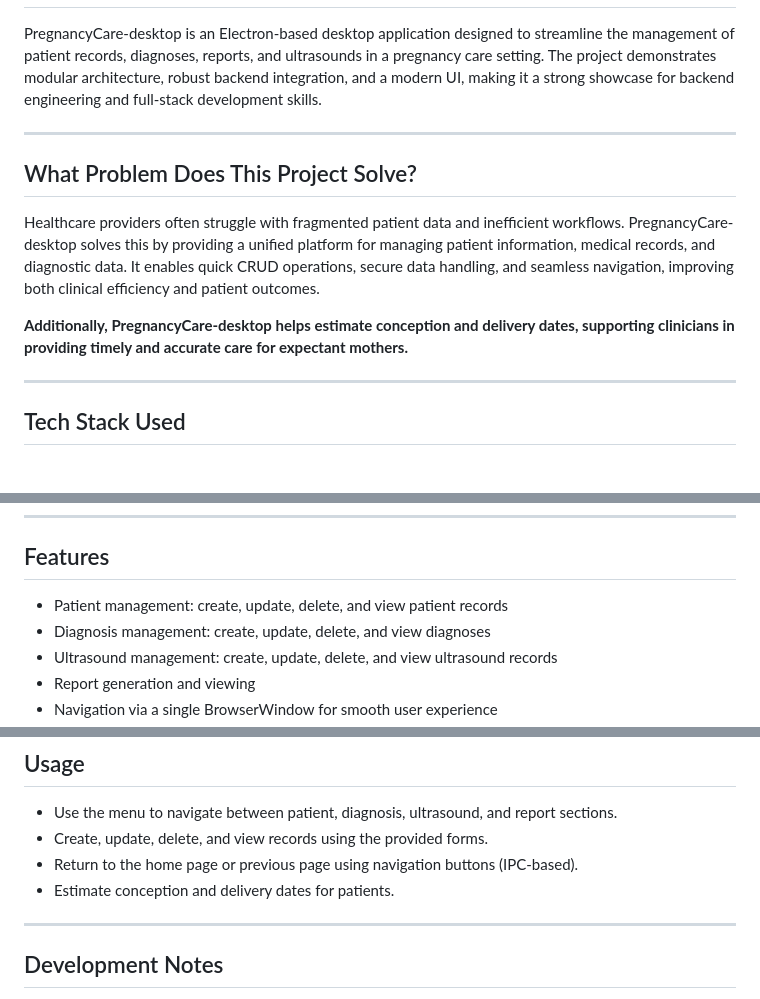
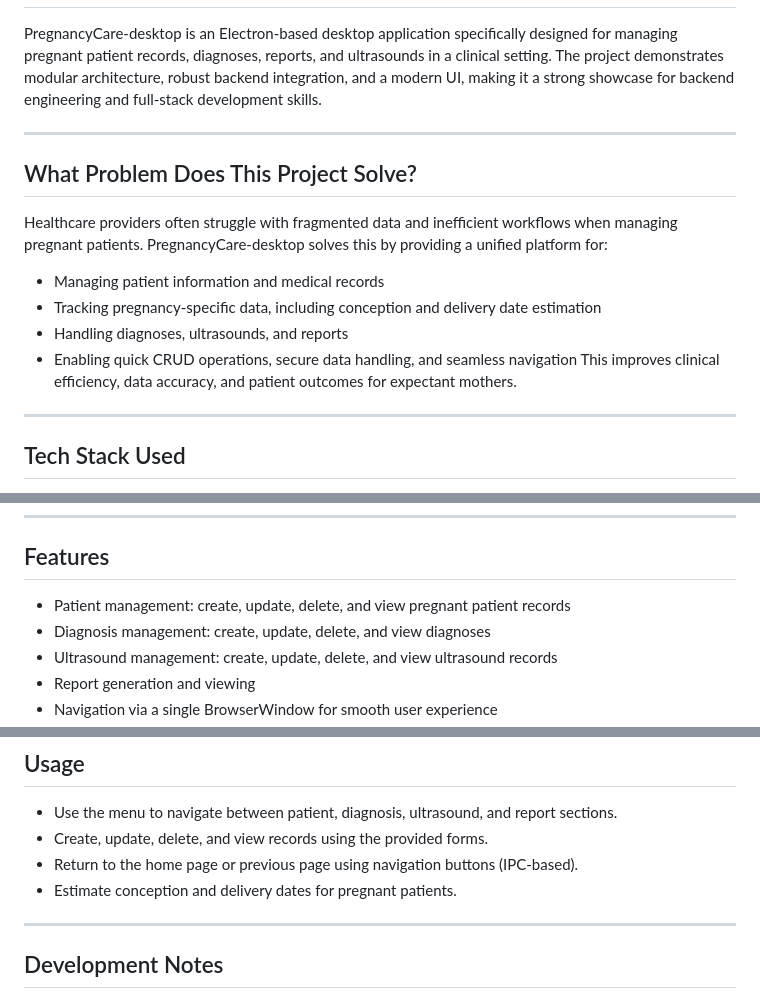
Before and after one commit to AnaeleJoshua/PregnancyCare-desktop, a Markdown page: Readme.md, 3 parts joined by grey strips. Rendered like a GitHub page.

```diff
--- a/Readme.md
+++ b/Readme.md
@@ -1,15 +1,18 @@
 # PregnancyCare-desktop
 # ![Project Screenshot](11.09.2025_17.42.49_REC.png)
 
-PregnancyCare-desktop is an Electron-based desktop application designed to streamline the management of patient records, diagnoses, reports, and ultrasounds in a pregnancy care setting. The project demonstrates modular architecture, robust backend integration, and a modern UI, making it a strong showcase for backend engineering and full-stack development skills.
+PregnancyCare-desktop is an Electron-based desktop application specifically designed for managing pregnant patient records, diagnoses, reports, and ultrasounds in a clinical setting. The project demonstrates modular architecture, robust backend integration, and a modern UI, making it a strong showcase for backend engineering and full-stack development skills.
 
 ---
 
 ## What Problem Does This Project Solve?
 
-Healthcare providers often struggle with fragmented patient data and inefficient workflows. PregnancyCare-desktop solves this by providing a unified platform for managing patient information, medical records, and diagnostic data. It enables quick CRUD operations, secure data handling, and seamless navigation, improving both clinical efficiency and patient outcomes.
-
-**Additionally, PregnancyCare-desktop helps estimate conception and delivery dates, supporting clinicians in providing timely and accurate care for expectant mothers.**
+Healthcare providers often struggle with fragmented data and inefficient workflows when managing pregnant patients. PregnancyCare-desktop solves this by providing a unified platform for:
+- Managing patient information and medical records
+- Tracking pregnancy-specific data, including conception and delivery date estimation
+- Handling diagnoses, ultrasounds, and reports
+- Enabling quick CRUD operations, secure data handling, and seamless navigation
+This improves clinical efficiency, data accuracy, and patient outcomes for expectant mothers.
 
 ---
 
@@ -57,7 +60,7 @@ Healthcare providers often struggle with fragmented patient data and inefficient
 
 ## Features
 
-- Patient management: create, update, delete, and view patient records
+- Patient management: create, update, delete, and view pregnant patient records
 - Diagnosis management: create, update, delete, and view diagnoses
 - Ultrasound management: create, update, delete, and view ultrasound records
 - Report generation and viewing
@@ -141,7 +144,7 @@ npm run dev
 - Use the menu to navigate between patient, diagnosis, ultrasound, and report sections.
 - Create, update, delete, and view records using the provided forms.
 - Return to the home page or previous page using navigation buttons (IPC-based).
-- Estimate conception and delivery dates for patients.
+- Estimate conception and delivery dates for pregnant patients.
 
 ---
 
```
Also changed, not shown: other parts of Readme.md (+2 -0 lines).
